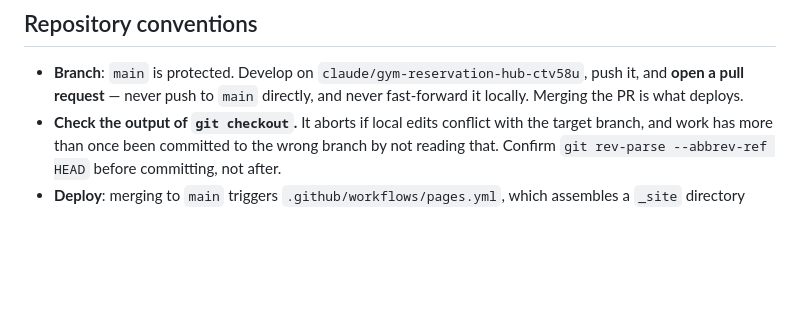
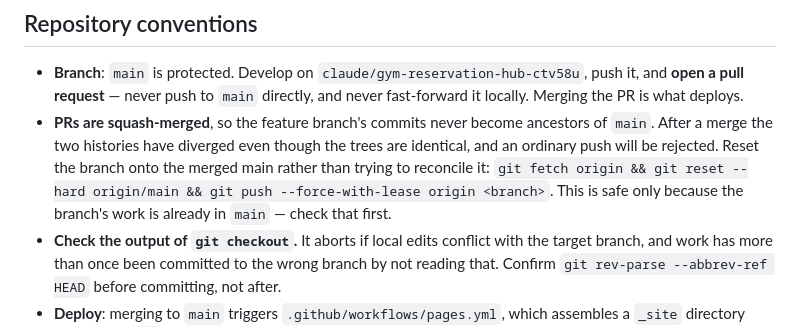
Before and after one commit to coggers/TodoCET10, a Markdown page: AGENTS.md, the part around the change. GitHub-like rendering; blank space fills up the shorter version.

Commit message:
Record that PRs are squash-merged, and how to resync afterwards (#3)

```diff
--- a/AGENTS.md
+++ b/AGENTS.md
@@ -109,6 +109,12 @@ uptime checks against a host that blocks datacenter IPs.
 - **Branch**: `main` is protected. Develop on `claude/gym-reservation-hub-ctv58u`, push it,
   and **open a pull request** — never push to `main` directly, and never fast-forward it
   locally. Merging the PR is what deploys.
+- **PRs are squash-merged**, so the feature branch's commits never become ancestors of
+  `main`. After a merge the two histories have diverged even though the trees are
+  identical, and an ordinary push will be rejected. Reset the branch onto the merged main
+  rather than trying to reconcile it:
+  `git fetch origin && git reset --hard origin/main && git push --force-with-lease origin <branch>`.
+  This is safe only because the branch's work is already in `main` — check that first.
 - **Check the output of `git checkout`.** It aborts if local edits conflict with the target
   branch, and work has more than once been committed to the wrong branch by not reading
   that. Confirm `git rev-parse --abbrev-ref HEAD` before committing, not after.
```
